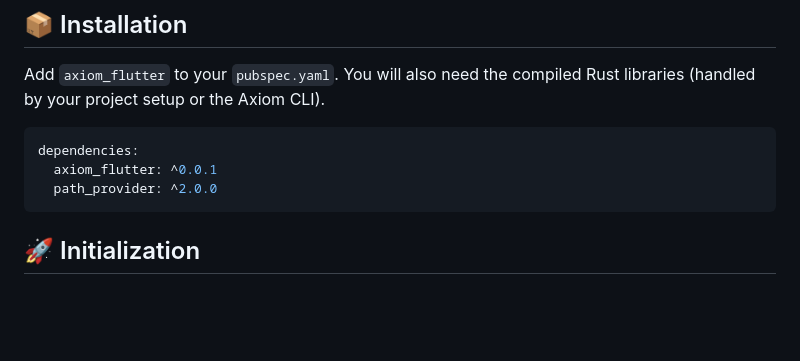
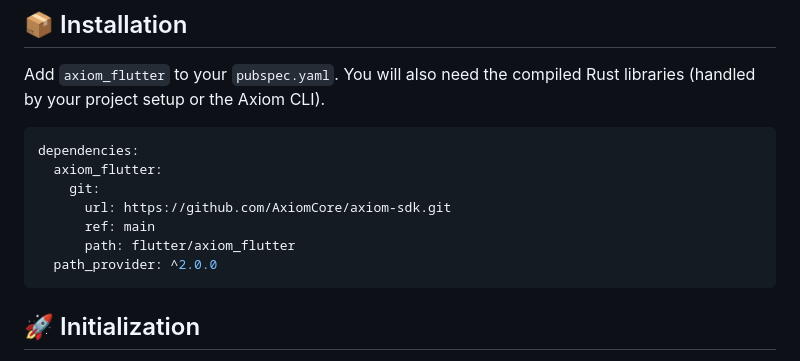
Before and after one commit to AxiomCore/axiom-sdk, a Markdown page: flutter/axiom_flutter/README.md, the part around the change. Rendered like a GitHub page; blank space fills up the shorter version.

````diff
--- a/flutter/axiom_flutter/README.md
+++ b/flutter/axiom_flutter/README.md
@@ -55,7 +55,11 @@ Add `axiom_flutter` to your `pubspec.yaml`. You will also need the compiled Rust
 
 ```yaml
 dependencies:
-  axiom_flutter: ^0.0.1
+  axiom_flutter:
+    git:
+      url: https://github.com/AxiomCore/axiom-sdk.git
+      ref: main
+      path: flutter/axiom_flutter
   path_provider: ^2.0.0
 ```
 
````
